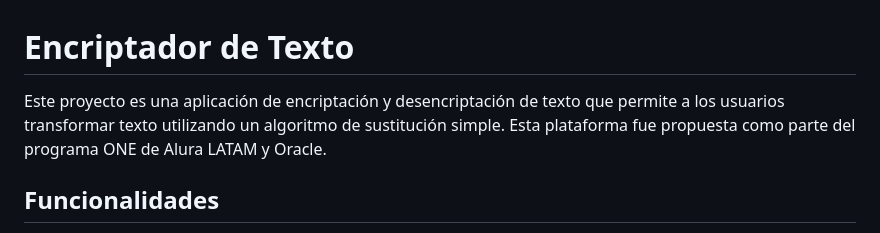
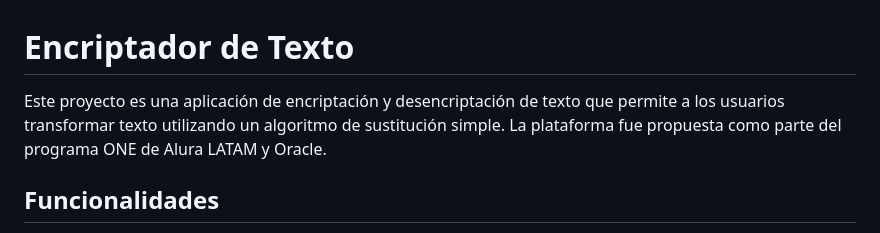
Before and after one commit to StefiGil/encriptador-de-textos, a Markdown page: README.md, the part around the change. Drawn GitHub-style.

```diff
--- a/README.md
+++ b/README.md
@@ -1,6 +1,6 @@
 # Encriptador de Texto
 
-Este proyecto es una aplicación de encriptación y desencriptación de texto que permite a los usuarios transformar texto utilizando un algoritmo de sustitución simple. Esta plataforma fue propuesta como parte del programa ONE de Alura LATAM y Oracle.
+Este proyecto es una aplicación de encriptación y desencriptación de texto que permite a los usuarios transformar texto utilizando un algoritmo de sustitución simple. La plataforma fue propuesta como parte del programa ONE de Alura LATAM y Oracle.
 
 ## Funcionalidades
 
```
